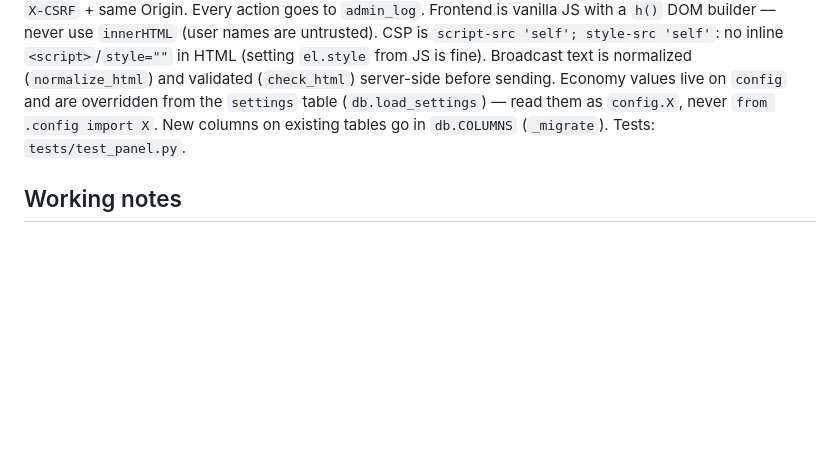
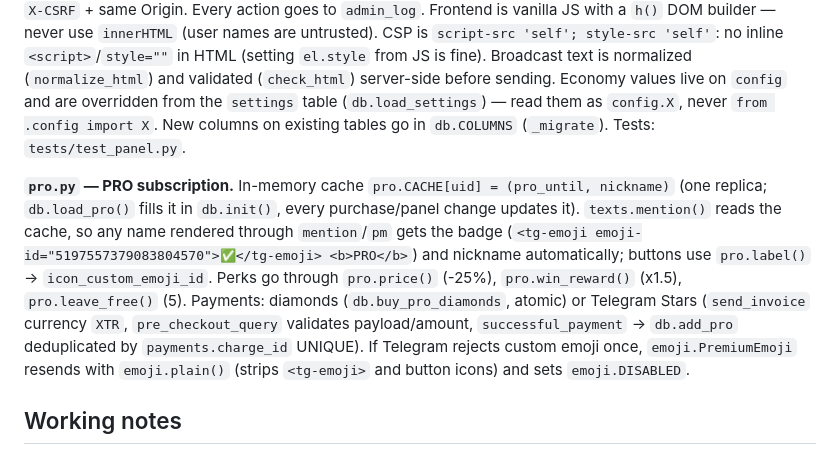
Before and after one commit to meloress/2, a Markdown page: CLAUDE.md, the part around the change. Rendered like a GitHub page; blank space fills up the shorter version.

Commit message:
docs: PRO
Co-Authored-By: Claude Opus 5.5 <noreply@anthropic.com>

```diff
--- a/CLAUDE.md
+++ b/CLAUDE.md
@@ -44,6 +44,8 @@ node --check mafia_zone/panel_static/app.js   # syntax check for the panel front
 
 **`panel.py` + `panel_static/` — web admin panel** (aiohttp, same process, listens on `PORT`). Login: admin sends `/panel` to the bot → one-time 5-min signed link → HttpOnly session cookie (12 h). Roles: `owner` (ADMIN_IDS) > `moderator` > `viewer` (`panel_admins` table); every handler calls `need(req, role)`. Mutating requests need `X-CSRF` + same Origin. Every action goes to `admin_log`. Frontend is vanilla JS with a `h()` DOM builder — never use `innerHTML` (user names are untrusted). CSP is `script-src 'self'; style-src 'self'`: no inline `<script>`/`style=""` in HTML (setting `el.style` from JS is fine). Broadcast text is normalized (`normalize_html`) and validated (`check_html`) server-side before sending. Economy values live on `config` and are overridden from the `settings` table (`db.load_settings`) — read them as `config.X`, never `from .config import X`. New columns on existing tables go in `db.COLUMNS` (`_migrate`). Tests: `tests/test_panel.py`.
 
+**`pro.py` — PRO subscription.** In-memory cache `pro.CACHE[uid] = (pro_until, nickname)` (one replica; `db.load_pro()` fills it in `db.init()`, every purchase/panel change updates it). `texts.mention()` reads the cache, so any name rendered through `mention`/`pm` gets the badge (`<tg-emoji emoji-id="5197557379083804570">✅</tg-emoji> <b>PRO</b>`) and nickname automatically; buttons use `pro.label()` → `icon_custom_emoji_id`. Perks go through `pro.price()` (-25%), `pro.win_reward()` (x1.5), `pro.leave_free()` (5). Payments: diamonds (`db.buy_pro_diamonds`, atomic) or Telegram Stars (`send_invoice` currency `XTR`, `pre_checkout_query` validates payload/amount, `successful_payment` → `db.add_pro` deduplicated by `payments.charge_id` UNIQUE). If Telegram rejects custom emoji once, `emoji.PremiumEmoji` resends with `emoji.plain()` (strips `<tg-emoji>` and button icons) and sets `emoji.DISABLED`.
+
 ## Working notes
 
 - When patching files from the shell, write the Python patch script to a file and run it; `\\n` inside Bash heredocs has repeatedly turned into real newlines and broken string literals.
```
